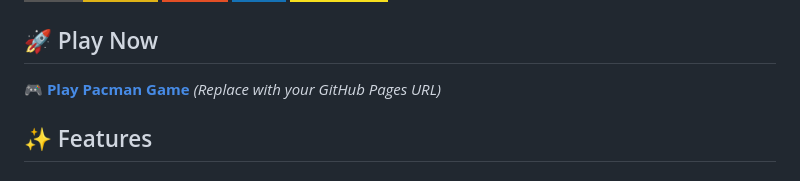
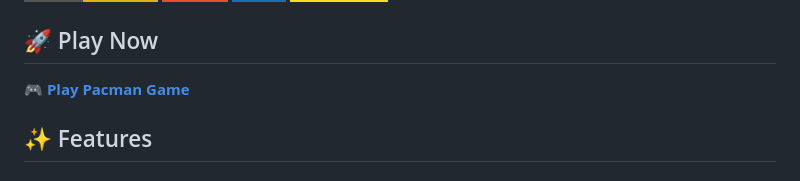
Before and after one commit to teebs4140/pacman, a Markdown page: README.md, the part around the change. Rendered like a GitHub page; badges without logos.

```diff
--- a/README.md
+++ b/README.md
@@ -9,7 +9,7 @@ A modern, fully interactive Pacman game built with HTML5 Canvas, CSS animations,
 
 ## 🚀 Play Now
 
-**[🎮 Play Pacman Game](https://yourusername.github.io/pacman)** _(Replace with your GitHub Pages URL)_
+**[🎮 Play Pacman Game](https://teebs4140.github.io/pacman)**
 
 ## ✨ Features
 
```
